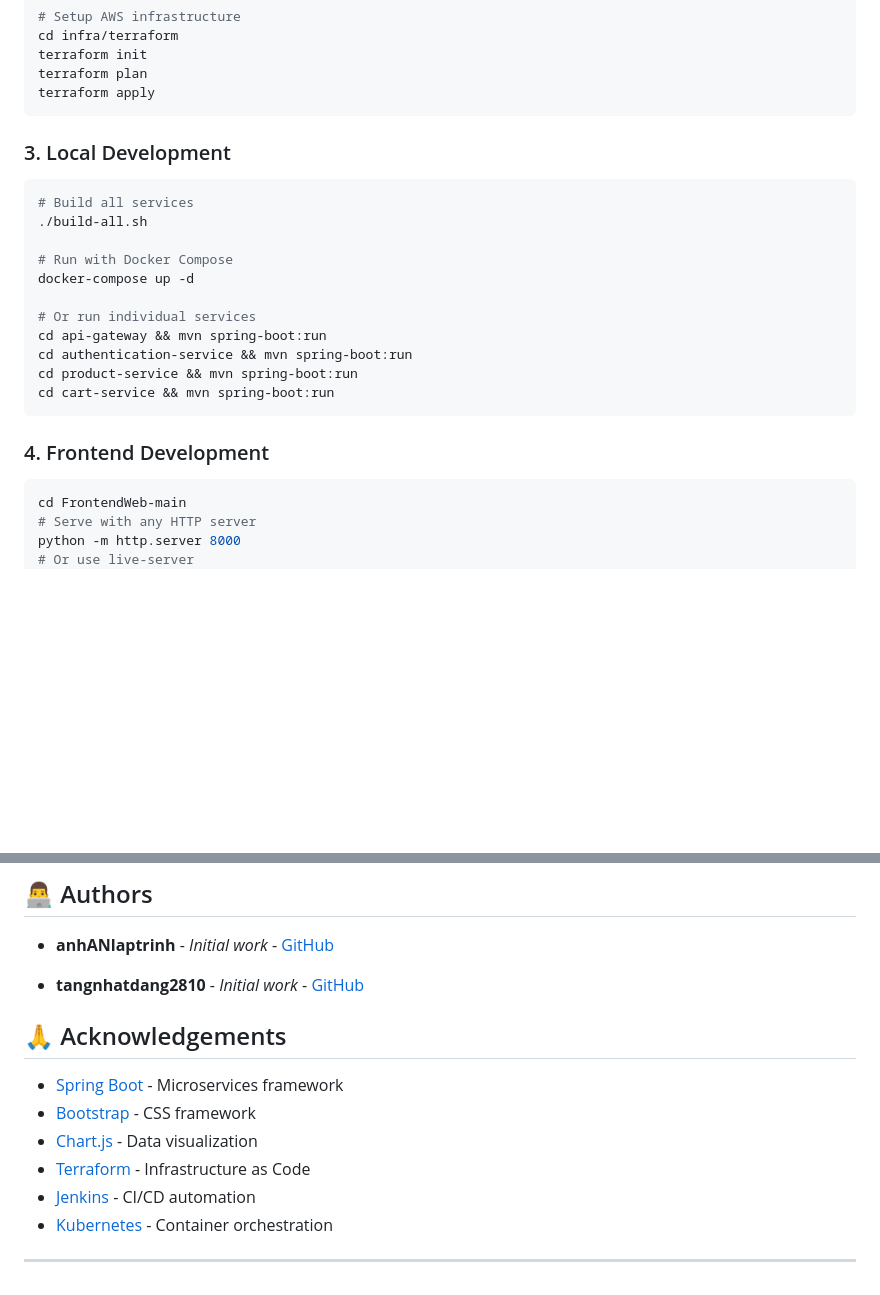
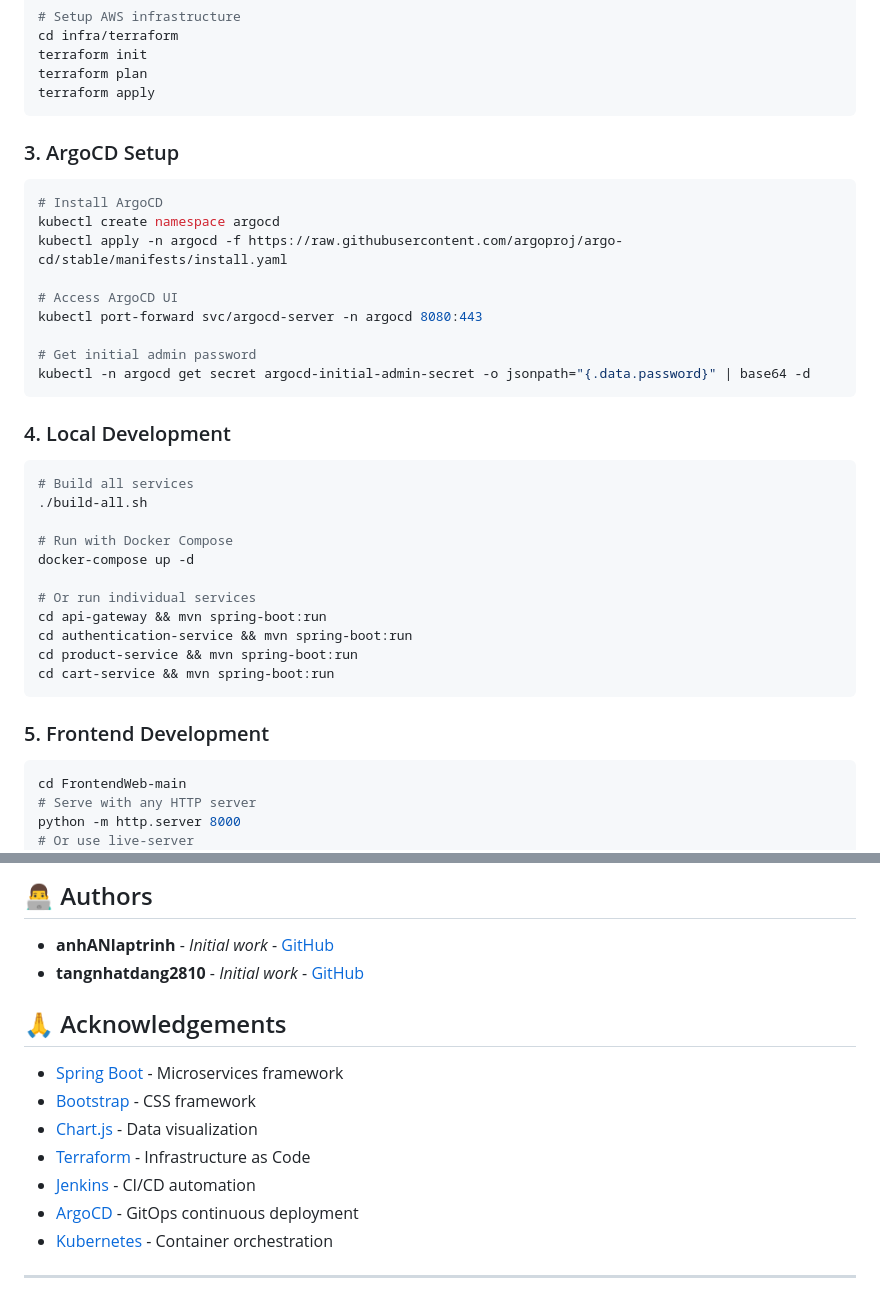
Before and after one commit to anhANlaptrinh/ecommerce-microservices, a Markdown page: README.md, 2 parts joined by grey strips. GitHub-like rendering; blank space fills up the shorter version.

````diff
--- a/README.md
+++ b/README.md
@@ -168,7 +217,20 @@ terraform plan
 terraform apply
 ```
 
-### 3. Local Development
+### 3. ArgoCD Setup
+```bash
+# Install ArgoCD
+kubectl create namespace argocd
+kubectl apply -n argocd -f https://raw.githubusercontent.com/argoproj/argo-cd/stable/manifests/install.yaml
+
+# Access ArgoCD UI
+kubectl port-forward svc/argocd-server -n argocd 8080:443
+
+# Get initial admin password
+kubectl -n argocd get secret argocd-initial-admin-secret -o jsonpath="{.data.password}" | base64 -d
+```
+
+### 4. Local Development
 ```bash
 # Build all services
 ./build-all.sh
@@ -183,7 +245,7 @@ cd product-service && mvn spring-boot:run
 cd cart-service && mvn spring-boot:run
 ```
 
-### 4. Frontend Development
+### 5. Frontend Development
 ```bash
 cd FrontendWeb-main
 # Serve with any HTTP server
@@ -267,7 +327,6 @@ make build-deploy
 ## 👨‍💻 Authors
 
 - **anhANlaptrinh** - *Initial work* - [GitHub](https://github.com/anhANlaptrinh)
-
 - **tangnhatdang2810** - *Initial work* - [GitHub](https://github.com/tangnhatdang2810)
 
 ## 🙏 Acknowledgements
@@ -277,6 +336,7 @@ make build-deploy
 - [Chart.js](https://www.chartjs.org/) - Data visualization
 - [Terraform](https://www.terraform.io/) - Infrastructure as Code
 - [Jenkins](https://www.jenkins.io/) - CI/CD automation
+- [ArgoCD](https://argo-cd.readthedocs.io/) - GitOps continuous deployment
 - [Kubernetes](https://kubernetes.io/) - Container orchestration
 
 ---
````
Also changed, not shown: other parts of README.md (+63 -16 lines).
